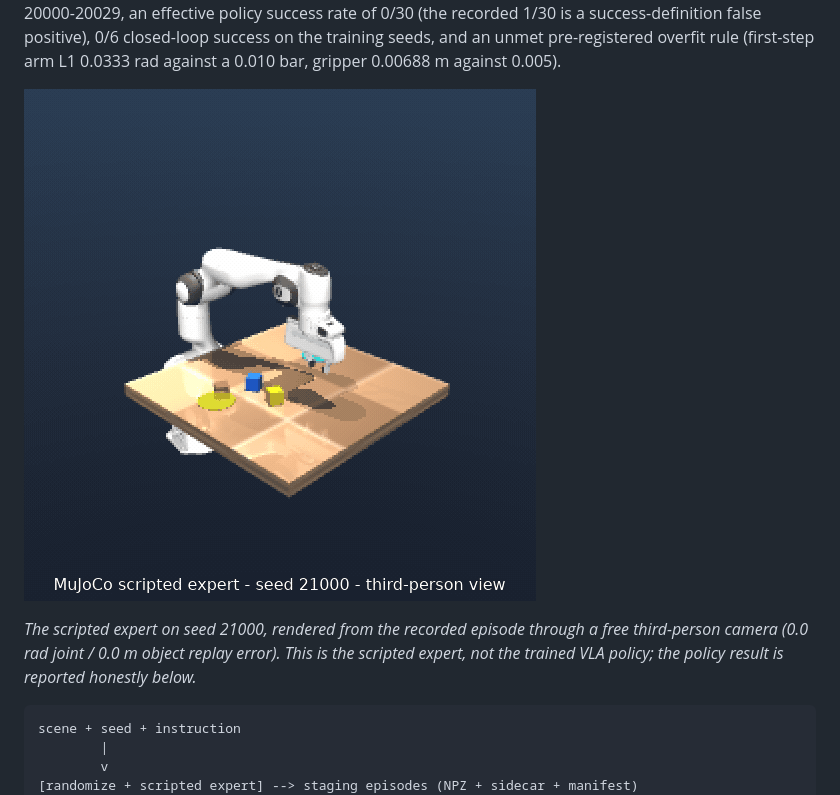
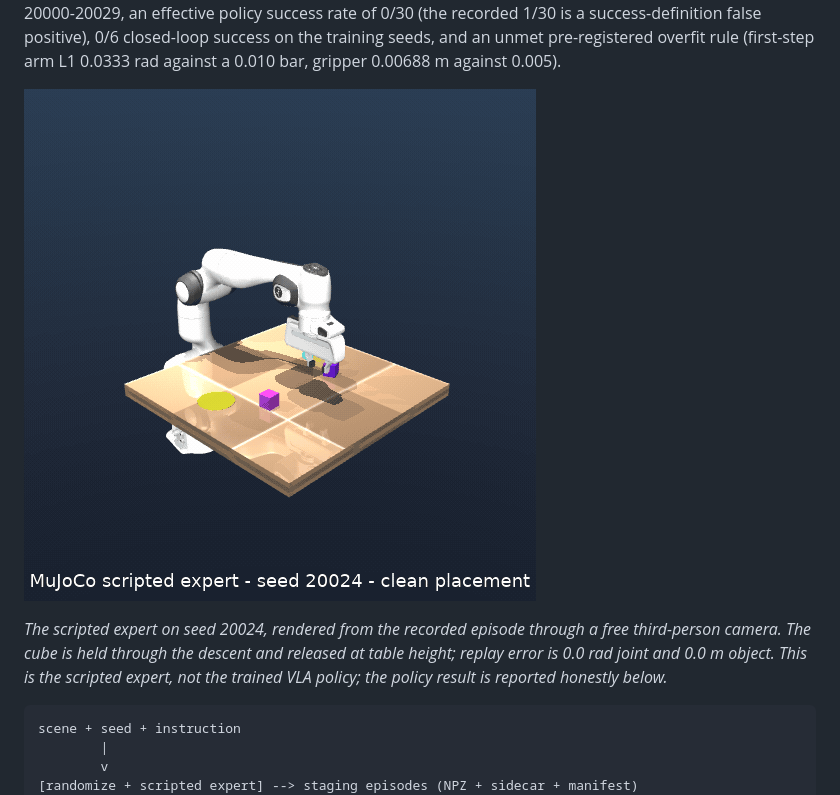
Before and after one commit to KuNaL8103/sim2real, a Markdown page: README.md, the part around the change. Rendered like a GitHub page; pictures changed too: docs/assets/demo.gif.

Commit message:
docs: replace demo with clean placement gif

````diff
--- a/README.md
+++ b/README.md
@@ -19,9 +19,10 @@ arm L1 0.0333 rad against a 0.010 bar, gripper 0.00688 m against 0.005).
 
 ![MuJoCo scripted expert performing the pick-and-place task, third-person view](docs/assets/demo.gif)
 
-*The scripted expert on seed 21000, rendered from the recorded episode through a free
-third-person camera (0.0 rad joint / 0.0 m object replay error). This is the scripted
-expert, not the trained VLA policy; the policy result is reported honestly below.*
+*The scripted expert on seed 20024, rendered from the recorded episode through a free
+third-person camera. The cube is held through the descent and released at table height;
+replay error is 0.0 rad joint and 0.0 m object. This is the scripted expert, not the
+trained VLA policy; the policy result is reported honestly below.*
 
 ```text
 scene + seed + instruction
````
